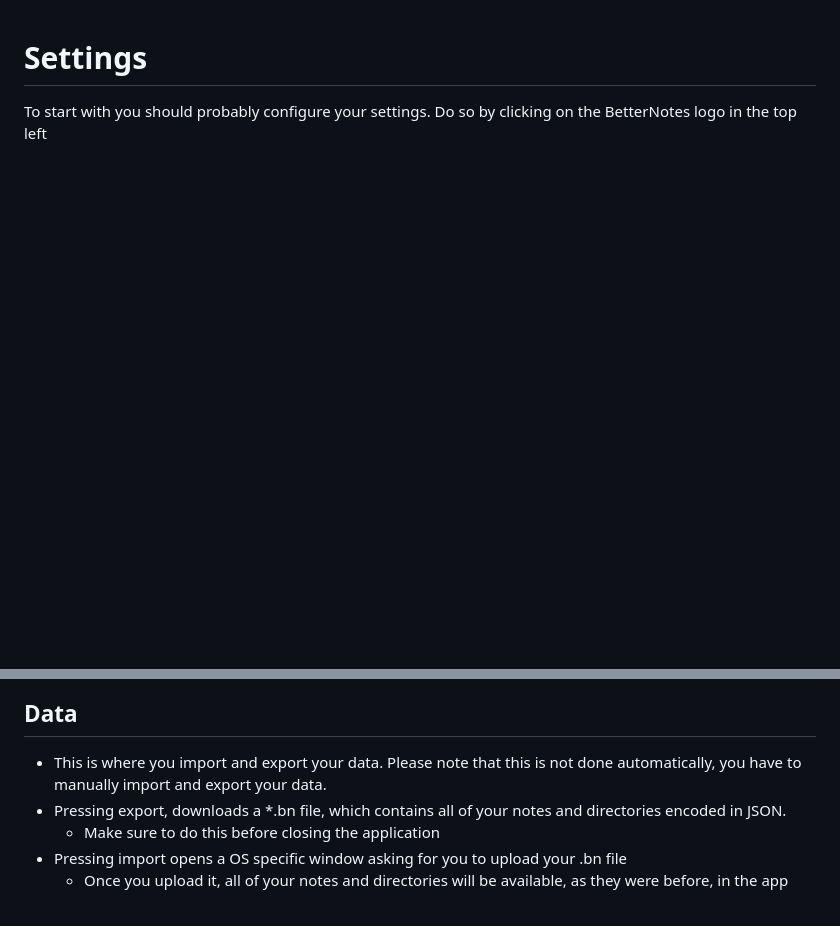
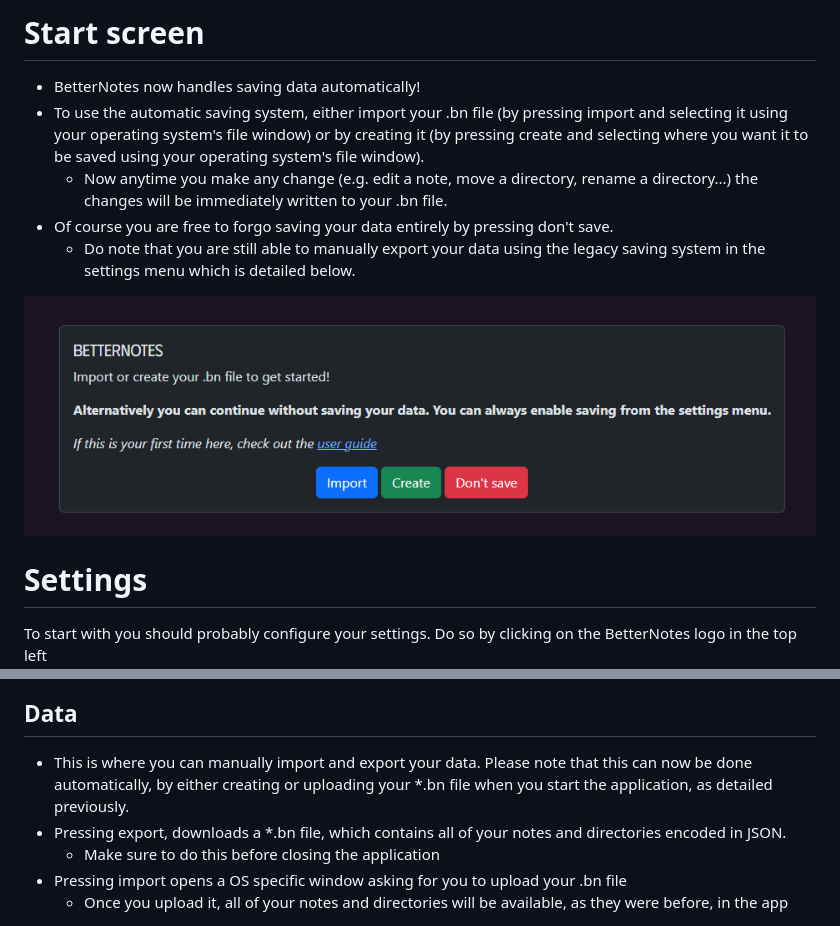
Before and after one commit to alunity/BetterNotes, a Markdown page: docs/BetterNotes User Guide.md, 2 parts joined by grey strips. GitHub-like rendering; pictures changed too: docs/attachments/image.png (added); blank space fills up the shorter version.

```diff
--- a/docs/BetterNotes User Guide.md
+++ b/docs/BetterNotes User Guide.md
@@ -1,3 +1,13 @@
+# Start screen
+
+- BetterNotes now handles saving data automatically!
+- To use the automatic saving system, either import your .bn file (by pressing import and selecting it using your operating system's file window) or by creating it (by pressing create and selecting where you want it to be saved using your operating system's file window).
+  - Now anytime you make any change (e.g. edit a note, move a directory, rename a directory...) the changes will be immediately written to your .bn file.
+- Of course you are free to forgo saving your data entirely by pressing don't save.
+  - Do note that you are still able to manually export your data using the legacy saving system in the settings menu which is detailed below.
+
+![Image of start screen](./attachments/image.png)
+
 # Settings
 
 To start with you should probably configure your settings. Do so by clicking on the BetterNotes logo in the top left
@@ -6,7 +16,7 @@ To start with you should probably configure your settings. Do so by clicking on
 
 ## Data
 
-- This is where you import and export your data. Please note that this is not done automatically, you have to manually import and export your data.
+- This is where you can manually import and export your data. Please note that this can now be done automatically, by either creating or uploading your \*.bn file when you start the application, as detailed previously.
 - Pressing export, downloads a \*.bn file, which contains all of your notes and directories encoded in JSON.
   - Make sure to do this before closing the application
 - Pressing import opens a OS specific window asking for you to upload your .bn file
```
